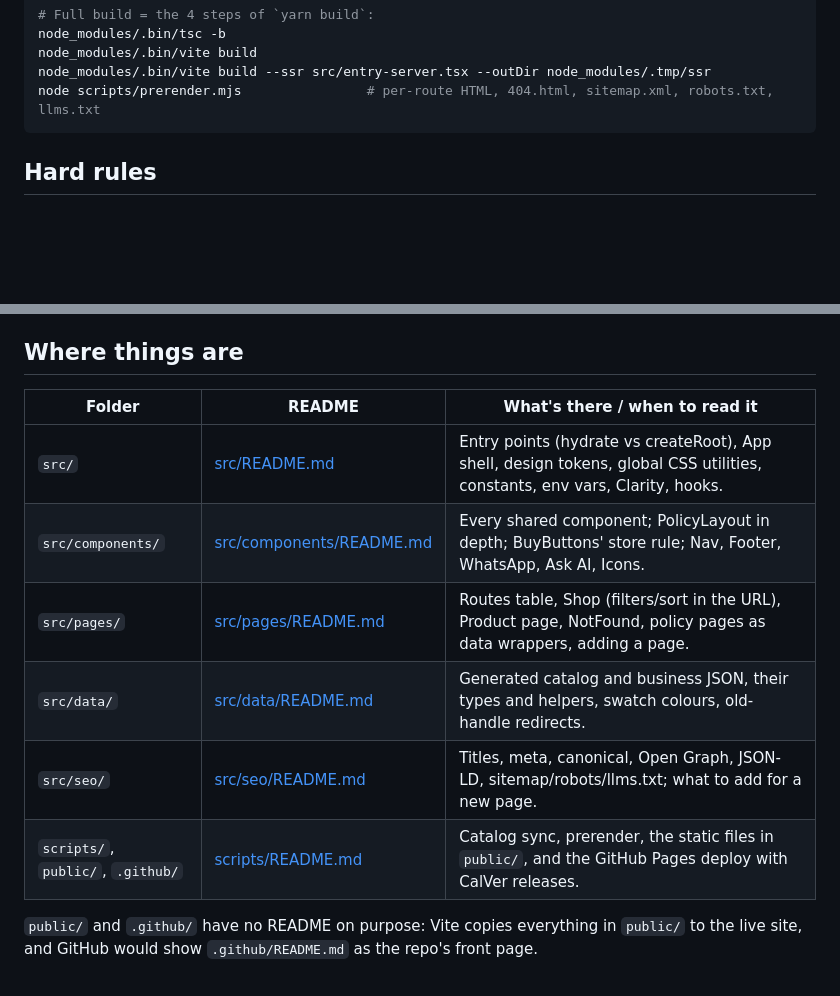
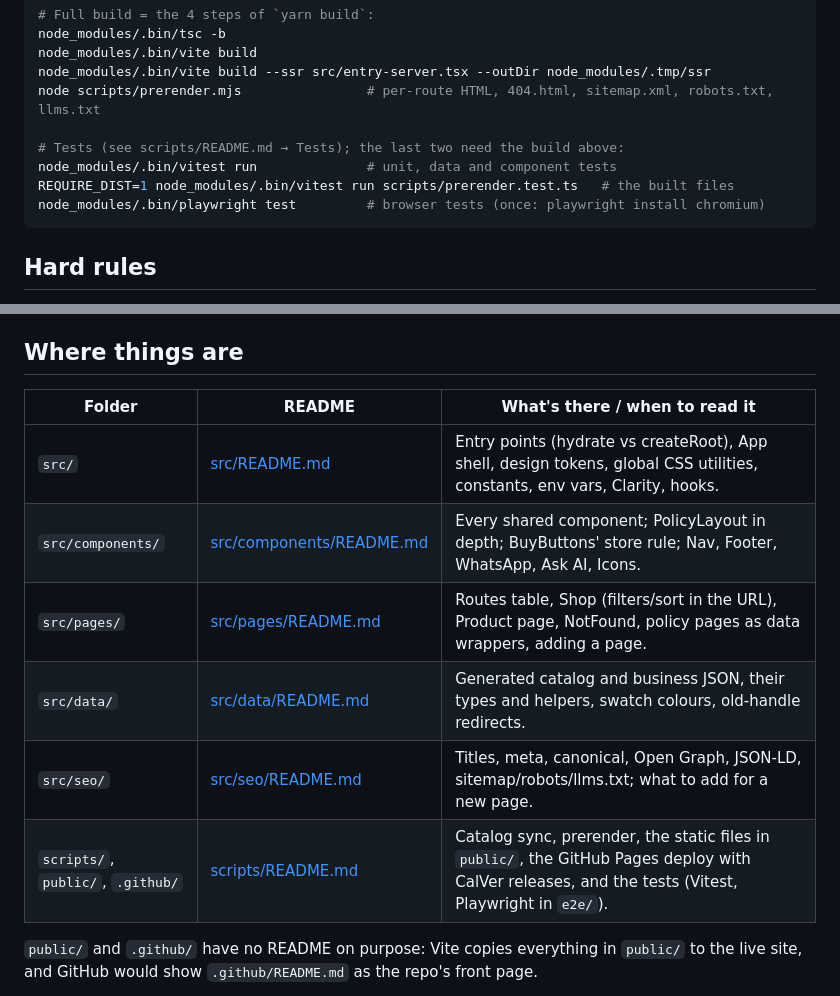
Before and after one commit to manishbisht/kalaf.in, a Markdown page: AGENTS.md, 2 parts joined by grey strips. Rendered like a GitHub page; blank space fills up the shorter version.

````diff
--- a/AGENTS.md
+++ b/AGENTS.md
@@ -18,6 +18,11 @@ node_modules/.bin/tsc -b
 node_modules/.bin/vite build
 node_modules/.bin/vite build --ssr src/entry-server.tsx --outDir node_modules/.tmp/ssr
 node scripts/prerender.mjs                # per-route HTML, 404.html, sitemap.xml, robots.txt, llms.txt
+
+# Tests (see scripts/README.md → Tests); the last two need the build above:
+node_modules/.bin/vitest run              # unit, data and component tests
+REQUIRE_DIST=1 node_modules/.bin/vitest run scripts/prerender.test.ts   # the built files
+node_modules/.bin/playwright test         # browser tests (once: playwright install chromium)
 ```
 
 ## Hard rules
@@ -44,14 +49,14 @@ node scripts/prerender.mjs                # per-route HTML, 404.html, sitemap.xm
 
 ## Where things are
 
-| Folder                            | README                                               | What's there / when to read it                                                                                             |
-| --------------------------------- | ---------------------------------------------------- | -------------------------------------------------------------------------------------------------------------------------- |
-| `src/`                            | [src/README.md](src/README.md)                       | Entry points (hydrate vs createRoot), App shell, design tokens, global CSS utilities, constants, env vars, Clarity, hooks. |
-| `src/components/`                 | [src/components/README.md](src/components/README.md) | Every shared component; PolicyLayout in depth; BuyButtons' store rule; Nav, Footer, WhatsApp, Ask AI, Icons.               |
-| `src/pages/`                      | [src/pages/README.md](src/pages/README.md)           | Routes table, Shop (filters/sort in the URL), Product page, NotFound, policy pages as data wrappers, adding a page.        |
-| `src/data/`                       | [src/data/README.md](src/data/README.md)             | Generated catalog and business JSON, their types and helpers, swatch colours, old-handle redirects.                        |
-| `src/seo/`                        | [src/seo/README.md](src/seo/README.md)               | Titles, meta, canonical, Open Graph, JSON-LD, sitemap/robots/llms.txt; what to add for a new page.                         |
-| `scripts/`, `public/`, `.github/` | [scripts/README.md](scripts/README.md)               | Catalog sync, prerender, the static files in `public/`, and the GitHub Pages deploy with CalVer releases.                  |
+| Folder                            | README                                               | What's there / when to read it                                                                                                                      |
+| --------------------------------- | ---------------------------------------------------- | --------------------------------------------------------------------------------------------------------------------------------------------------- |
+| `src/`                            | [src/README.md](src/README.md)                       | Entry points (hydrate vs createRoot), App shell, design tokens, global CSS utilities, constants, env vars, Clarity, hooks.                          |
+| `src/components/`                 | [src/components/README.md](src/components/README.md) | Every shared component; PolicyLayout in depth; BuyButtons' store rule; Nav, Footer, WhatsApp, Ask AI, Icons.                                        |
+| `src/pages/`                      | [src/pages/README.md](src/pages/README.md)           | Routes table, Shop (filters/sort in the URL), Product page, NotFound, policy pages as data wrappers, adding a page.                                 |
+| `src/data/`                       | [src/data/README.md](src/data/README.md)             | Generated catalog and business JSON, their types and helpers, swatch colours, old-handle redirects.                                                 |
+| `src/seo/`                        | [src/seo/README.md](src/seo/README.md)               | Titles, meta, canonical, Open Graph, JSON-LD, sitemap/robots/llms.txt; what to add for a new page.                                                  |
+| `scripts/`, `public/`, `.github/` | [scripts/README.md](scripts/README.md)               | Catalog sync, prerender, the static files in `public/`, the GitHub Pages deploy with CalVer releases, and the tests (Vitest, Playwright in `e2e/`). |
 
 `public/` and `.github/` have no README on purpose: Vite copies everything in `public/` to the live site, and GitHub would show `.github/README.md` as the repo's front page.
 
````
Also changed, not shown: scripts/README.md (+28 -2 lines).
